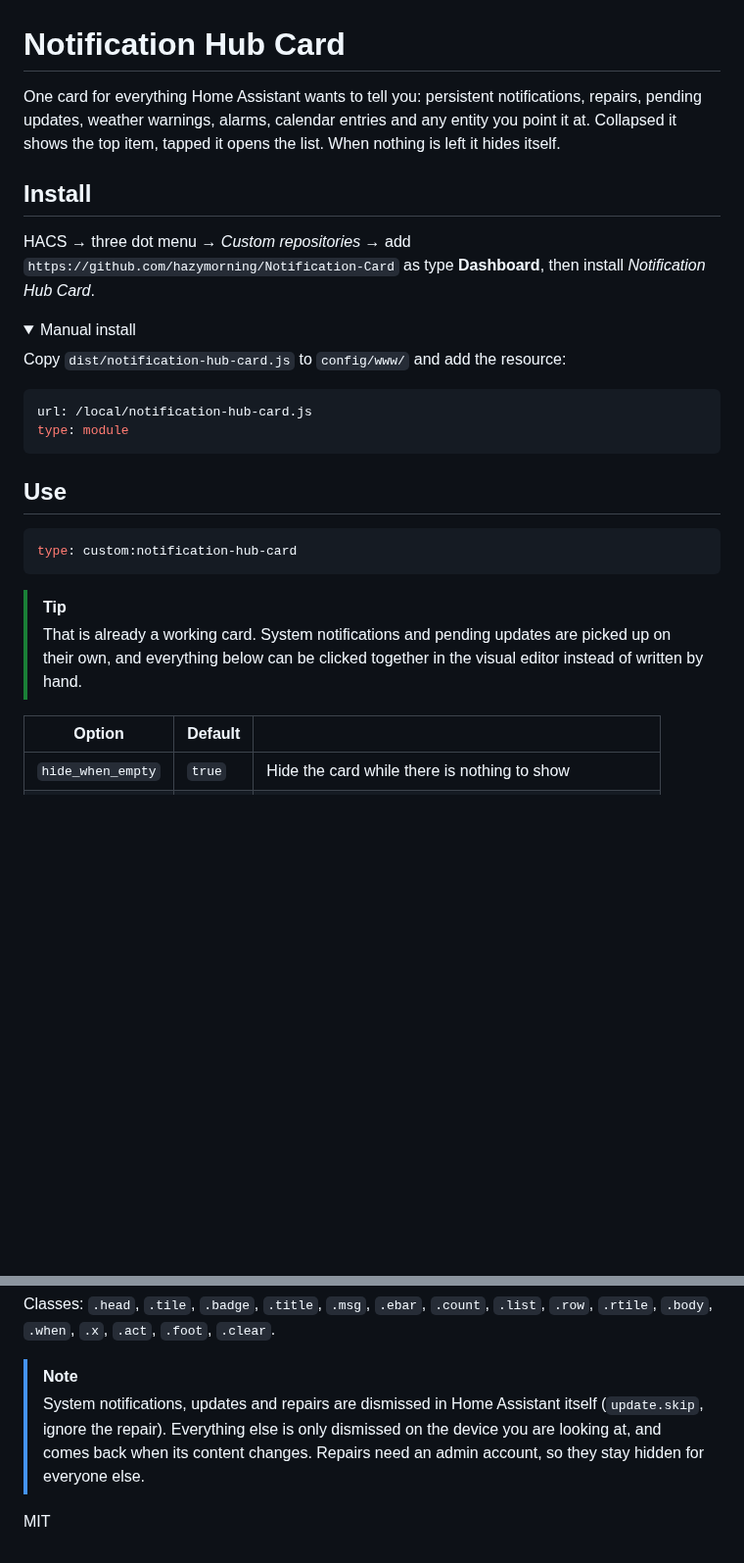
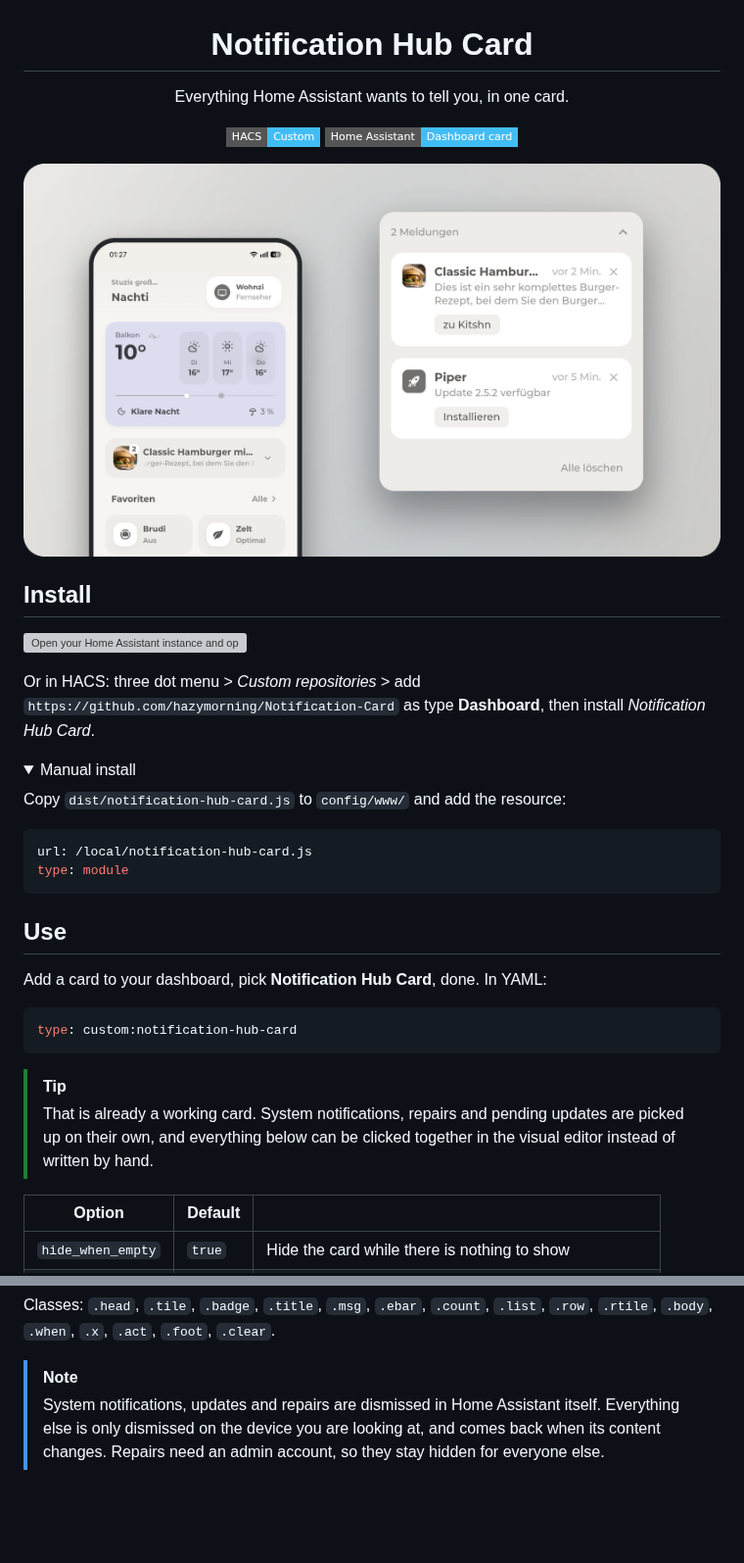
Before and after one commit to hazymorning/Notification-Card, a Markdown page: README.md, 2 parts joined by grey strips. Shown at 98% size. Rendered like a GitHub page; pictures changed too: images/light.png (added); folded sections open; badges without logos; blank space fills up the shorter version; grey boxes are pictures that could not be loaded.

Commit message:
Add readme and screenshots
Missed the merge of #2.

Co-Authored-By: Claude Opus 5 <noreply@anthropic.com>
Claude-Session: https://claude.ai/code/session_01AipPYjcJDdcdhpCTCFzb9P

````diff
--- a/README.md
+++ b/README.md
@@ -1,13 +3,22 @@
 # Notification Hub Card
 
-One card for everything Home Assistant wants to tell you: persistent
-notifications, repairs, pending updates, weather warnings, alarms, calendar
-entries and any entity you point it at. Collapsed it shows the top item, tapped it opens the
-list. When nothing is left it hides itself.
+Everything Home Assistant wants to tell you, in one card.
+
+[![HACS Custom](https://img.shields.io/badge/HACS-Custom-41BDF5?style=flat-square)](https://hacs.xyz)
+[![Home Assistant](https://img.shields.io/badge/Home%20Assistant-Dashboard%20card-41BDF5?style=flat-square&logo=home-assistant&logoColor=white)](https://www.home-assistant.io)
+
+<picture>
+  <source media="(prefers-color-scheme: dark)" srcset="https://raw.githubusercontent.com/hazymorning/Notification-Card/main/images/dark.png">
+  <img src="https://raw.githubusercontent.com/hazymorning/Notification-Card/main/images/light.png" alt="The card collapsed on a dashboard and expanded with two notifications">
+</picture>
+
+</div>
 
 ## Install
 
-HACS → three dot menu → *Custom repositories* → add
+[![Open your Home Assistant instance and open a repository inside the Home Assistant Community Store.](https://my.home-assistant.io/badges/hacs_repository.svg)](https://my.home-assistant.io/redirect/hacs_repository/?owner=hazymorning&repository=Notification-Card&category=dashboard)
+
+Or in HACS: three dot menu > *Custom repositories* > add
 `https://github.com/hazymorning/Notification-Card` as type **Dashboard**, then
 install *Notification Hub Card*.
 
@@ -25,14 +36,16 @@ type: module
 
 ## Use
 
+Add a card to your dashboard, pick **Notification Hub Card**, done. In YAML:
+
 ```yaml
 type: custom:notification-hub-card
 ```
 
 > [!TIP]
-> That is already a working card. System notifications and pending updates are
-> picked up on their own, and everything below can be clicked together in the
-> visual editor instead of written by hand.
+> That is already a working card. System notifications, repairs and pending
+> updates are picked up on their own, and everything below can be clicked
+> together in the visual editor instead of written by hand.
 
 | Option | Default | |
 | --- | --- | --- |
@@ -128,8 +141,6 @@ Classes: `.head`, `.tile`, `.badge`, `.title`, `.msg`, `.ebar`, `.count`,
 
 > [!NOTE]
 > System notifications, updates and repairs are dismissed in Home Assistant
-> itself (`update.skip`, ignore the repair). Everything else is only dismissed
-> on the device you are looking at, and comes back when its content changes.
-> Repairs need an admin account, so they stay hidden for everyone else.
-
-MIT
+> itself. Everything else is only dismissed on the device you are looking at,
+> and comes back when its content changes. Repairs need an admin account, so
+> they stay hidden for everyone else.
````
Also changed, not shown: other parts of README.md (+4 -2 lines), images/dark.png (added), 2 other files.
